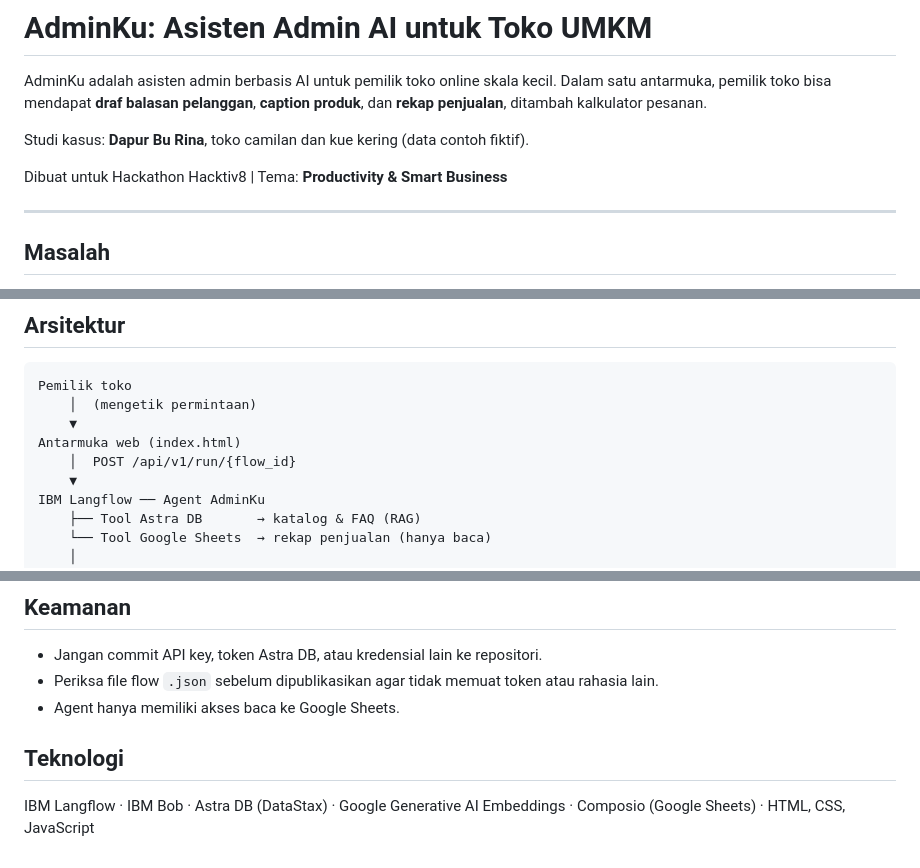
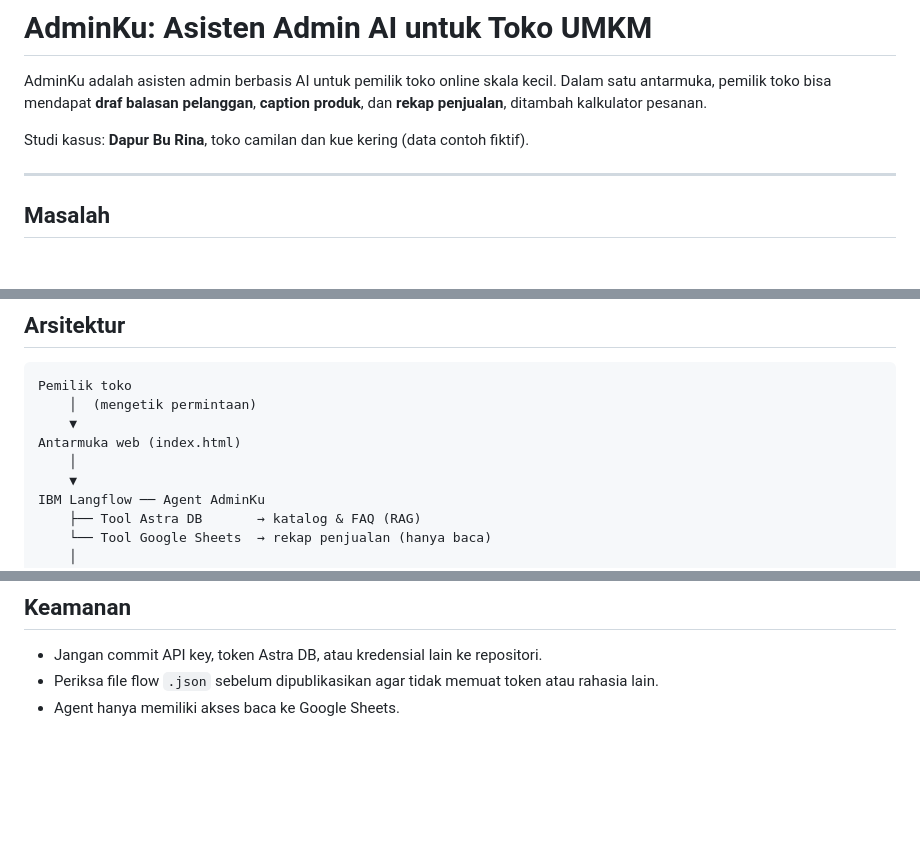
Before and after one commit to azureamie2/Adminku-Asisten-Toko-UMKM, a Markdown page: README.md, 3 parts joined by grey strips. Rendered like a GitHub page; blank space fills up the shorter version.

Commit message:
Update README to remove hackathon and tech details
Removed hackathon details and technology section from README.

```diff
--- a/README.md
+++ b/README.md
@@ -3,8 +3,6 @@
 AdminKu adalah asisten admin berbasis AI untuk pemilik toko online skala kecil. Dalam satu antarmuka, pemilik toko bisa mendapat **draf balasan pelanggan**, **caption produk**, dan **rekap penjualan**, ditambah kalkulator pesanan.
 
 Studi kasus: **Dapur Bu Rina**, toko camilan dan kue kering (data contoh fiktif).
-
-Dibuat untuk Hackathon Hacktiv8 | Tema: **Productivity & Smart Business**
 
 ---
 
@@ -35,7 +33,7 @@ Pemilik toko
     │  (mengetik permintaan)
     ▼
 Antarmuka web (index.html)
-    │  POST /api/v1/run/{flow_id}
+    │
     ▼
 IBM Langflow ── Agent AdminKu
     ├── Tool Astra DB       → katalog & FAQ (RAG)
@@ -128,7 +126,3 @@ Berkurangnya pekerjaan admin manual: membalas pertanyaan pelanggan, menulis capt
 - Jangan commit API key, token Astra DB, atau kredensial lain ke repositori.
 - Periksa file flow `.json` sebelum dipublikasikan agar tidak memuat token atau rahasia lain.
 - Agent hanya memiliki akses baca ke Google Sheets.
-
-## Teknologi
-
-IBM Langflow · IBM Bob · Astra DB (DataStax) · Google Generative AI Embeddings · Composio (Google Sheets) · HTML, CSS, JavaScript
```
